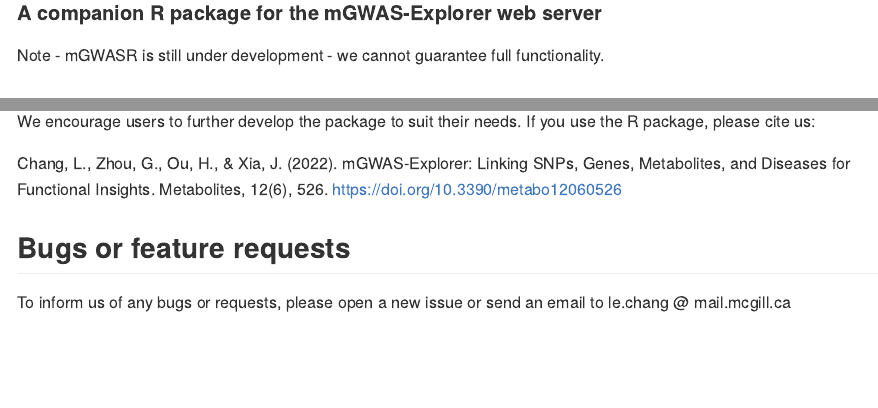
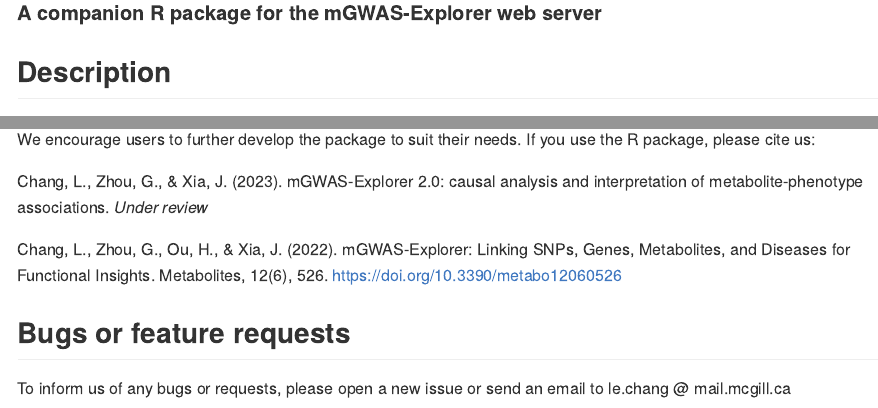
Before and after one commit to xia-lab/mGWASR, an R Markdown document (README.Rmd): the page in a window 1100 px wide, from 110 px down, and a second part further down, joined at a grey line. The pictures show the output file README.md that the author committed with the source, drawn offline in the style of GitHub; long lines of code are wrapped.

Commit message:
Updated citations

```diff
--- a/README.Rmd
+++ b/README.Rmd
@@ -15,10 +15,6 @@
 
 # mGWASR <img src="man/figures/mgwas_logo.png" align="right" alt="" width="120" />
 #### A companion R package for the mGWAS-Explorer web server
-
-<!-- badges: start -->
-<!-- badges: end -->
-Note - mGWASR is still under development - we cannot guarantee full functionality.
 
 ## Description
 
@@ -77,7 +73,10 @@
 
 We encourage users to further develop the package to suit their needs. If you use the R package, please cite us:
 
+Chang, L., Zhou, G., & Xia, J. (2023). mGWAS-Explorer 2.0: causal analysis and interpretation of metabolite-phenotype associations. *Under review*
+
 Chang, L., Zhou, G., Ou, H., & Xia, J. (2022). mGWAS-Explorer: Linking SNPs, Genes, Metabolites, and Diseases for Functional Insights. Metabolites, 12(6), 526. https://doi.org/10.3390/metabo12060526
+
 
 ## Bugs or feature requests
 
```
Also changed, not shown: README.md, 1 other file.
